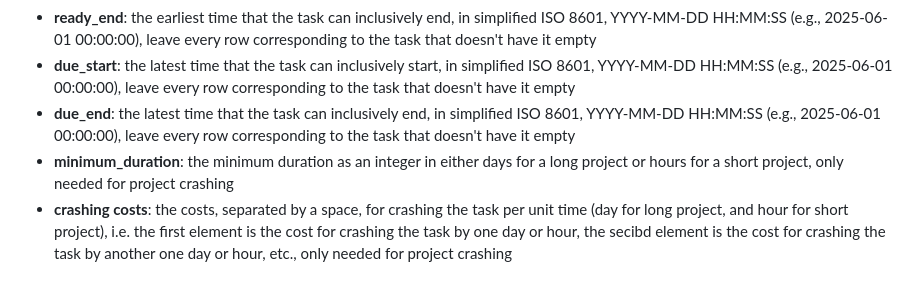
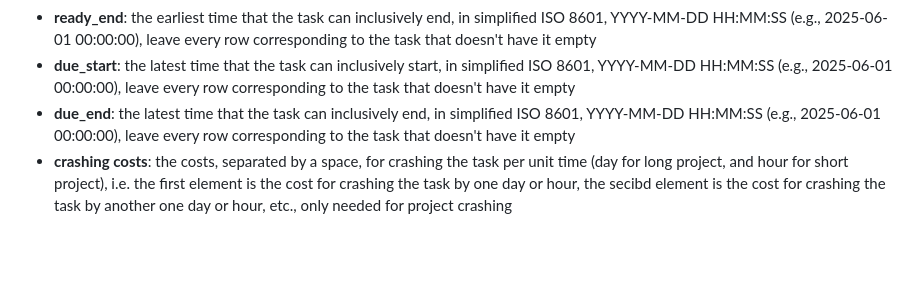
Before and after one commit to ftrihardjo/ftrihardjo.github.io, a Markdown page: README.md, the part around the change. Drawn GitHub-style; blank space fills up the shorter version.

```diff
--- a/README.md
+++ b/README.md
@@ -35,7 +35,6 @@ A CSV file containing the tasks of the project. The file should contain the colu
 - **ready_end**: the earliest time that the task can inclusively end, in simplified ISO 8601, YYYY-MM-DD HH:MM:SS (e.g., 2025-06-01 00:00:00), leave every row corresponding to the task that doesn't have it empty
 - **due_start**: the latest time that the task can inclusively start, in simplified ISO 8601, YYYY-MM-DD HH:MM:SS (e.g., 2025-06-01 00:00:00), leave every row corresponding to the task that doesn't have it empty
 - **due_end**: the latest time that the task can inclusively end, in simplified ISO 8601, YYYY-MM-DD HH:MM:SS (e.g., 2025-06-01 00:00:00), leave every row corresponding to the task that doesn't have it empty
-- **minimum_duration**: the minimum duration as an integer in either days for a long project or hours for a short project, only needed for project crashing
 - **crashing costs**: the costs, separated by a space, for crashing the task per unit time (day for long project, and hour for short project), i.e. the first element is the cost for crashing the task by one day or hour, the secibd element is the cost for crashing the task by another one day or hour, etc., only needed for project crashing
 
 ## Project Dependencies
```
